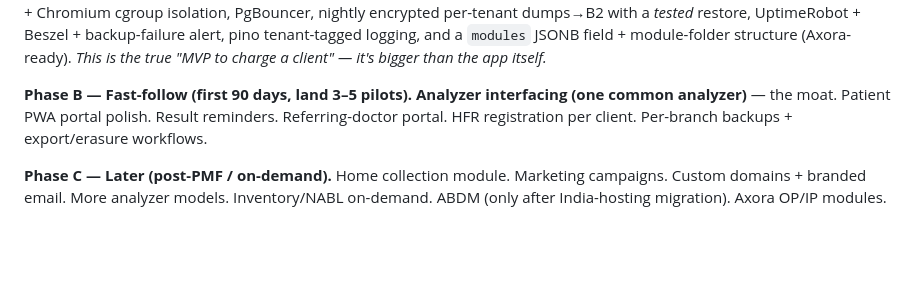
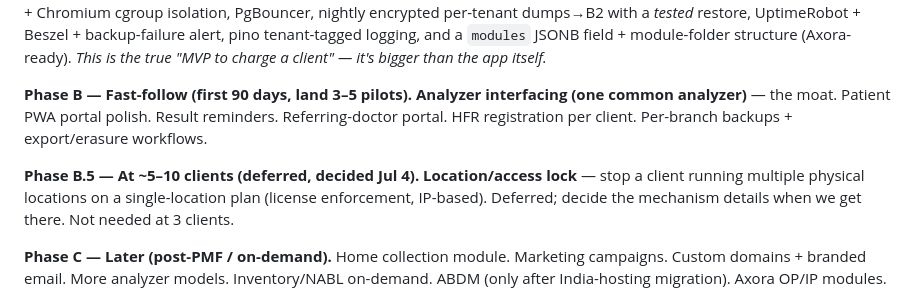
Before and after one commit to sunkenship2025/sobhana-portal, a Markdown page: HEALTHFLOW_PRODUCT_ROADMAP.md, the part around the change. GitHub-like rendering; blank space fills up the shorter version.

Commit message:
Roadmap: park location/access lock as deferred Phase B.5 (5-10 clients)
Intent only (stop multi-location abuse on a single-location plan, IP-based);
mechanism deferred per user. Not needed at 3 clients.

```diff
--- a/HEALTHFLOW_PRODUCT_ROADMAP.md
+++ b/HEALTHFLOW_PRODUCT_ROADMAP.md
@@ -133,6 +133,8 @@ Analyzer (ASTM/HL7 over serial/TCP) → on-prem HealthFlow Agent (parses, buffer
 
 **Phase B — Fast-follow (first 90 days, land 3–5 pilots).** **Analyzer interfacing (one common analyzer)** — the moat. Patient PWA portal polish. Result reminders. Referring-doctor portal. HFR registration per client. Per-branch backups + export/erasure workflows.
 
+**Phase B.5 — At ~5–10 clients (deferred, decided Jul 4).** **Location/access lock** — stop a client running multiple physical locations on a single-location plan (license enforcement, IP-based). Deferred; decide the mechanism details when we get there. Not needed at 3 clients.
+
 **Phase C — Later (post-PMF / on-demand).** Home collection module. Marketing campaigns. Custom domains + branded email. More analyzer models. Inventory/NABL on-demand. ABDM (only after India-hosting migration). Axora OP/IP modules.
 
 **The honest headline:** the launch bottleneck is **not the LIS** (that exists) — it's the **business + compliance + tenancy plumbing in Phase A**, which is weeks of solo work. The differentiator that justifies ₹999 over Labsmart's ₹417 is **Phase B's analyzer interfacing + report/WhatsApp polish** — so Phase A has to be lean enough to *get to* Phase B.
```
